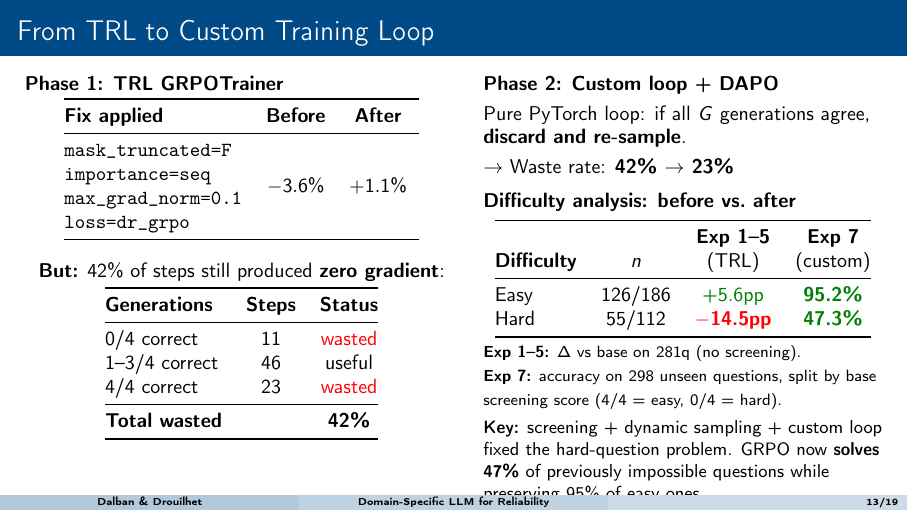
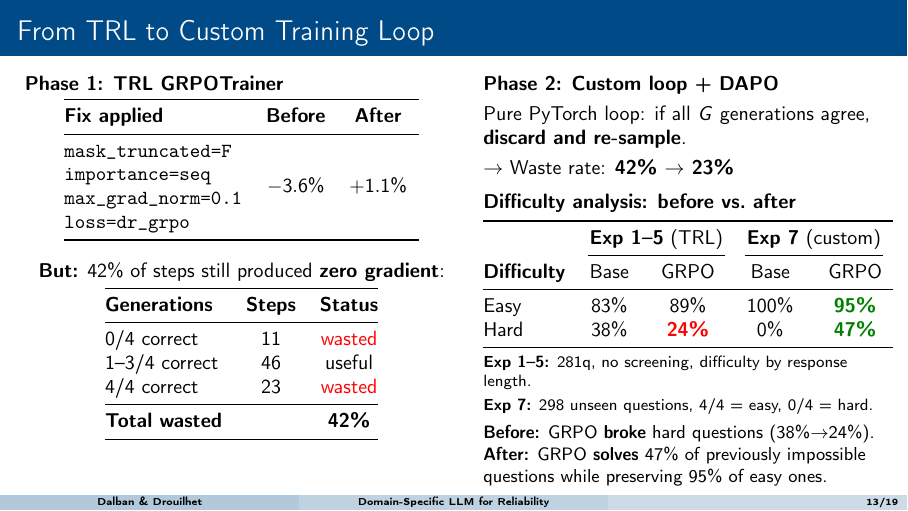
Before and after one commit to helloelora/grpo-reliability-engineering, LaTeX slides (paper/slides/slides.tex): page 13 of 19. Compiled offline with pdfLaTeX.

Commit message:
Difficulty table: same unit (accuracy) for before/after comparison

```diff
--- a/paper/slides/slides.tex
+++ b/paper/slides/slides.tex
@@ -529,25 +529,27 @@ $\to$ Waste rate: \textbf{42\% $\to$ 23\%}
 
 \vspace{0.3em}
 \centering
-\begin{tabular}{@{}lccc@{}}
+\begin{tabular}{@{}lcccc@{}}
   \toprule
-  & & \textbf{Exp 1--5} & \textbf{Exp 7} \\
-  \textbf{Difficulty} & $n$ & (TRL) & (custom) \\
+  & \multicolumn{2}{c}{\textbf{Exp 1--5} (TRL)} & \multicolumn{2}{c}{\textbf{Exp 7} (custom)} \\
+  \cmidrule(lr){2-3} \cmidrule(lr){4-5}
+  \textbf{Difficulty} & Base & GRPO & Base & GRPO \\
   \midrule
-  Easy & 126/186 & \textcolor{green!50!black}{+5.6pp} & \textcolor{green!50!black}{\textbf{95.2\%}} \\
-  Hard & 55/112 & \textcolor{red}{\textbf{$-$14.5pp}} & \textcolor{green!50!black}{\textbf{47.3\%}} \\
+  Easy & 83\% & 89\% & 100\% & \textcolor{green!50!black}{\textbf{95\%}} \\
+  Hard & 38\% & \textcolor{red}{\textbf{24\%}} & 0\% & \textcolor{green!50!black}{\textbf{47\%}} \\
   \bottomrule
 \end{tabular}
 
 \vspace{0.3em}
 \raggedright
 {\footnotesize
-\textbf{Exp 1--5:} $\Delta$ vs base on 281q (no screening).\\
-\textbf{Exp 7:} accuracy on 298 unseen questions, split by base screening score (4/4 = easy, 0/4 = hard).
+\textbf{Exp 1--5:} 281q, no screening, difficulty by response length.\\
+\textbf{Exp 7:} 298 unseen questions, 4/4 = easy, 0/4 = hard.
 }
 
 \vspace{0.3em}
-\small \textbf{Key:} screening + dynamic sampling + custom loop fixed the hard-question problem. GRPO now \textbf{solves 47\%} of previously impossible questions while preserving 95\% of easy ones.
+\small \textbf{Before:} GRPO \textbf{broke} hard questions (38\%$\to$24\%).\\
+\textbf{After:} GRPO \textbf{solves} 47\% of previously impossible questions while preserving 95\% of easy ones.
 \end{columns}
 \end{frame}
 
```
